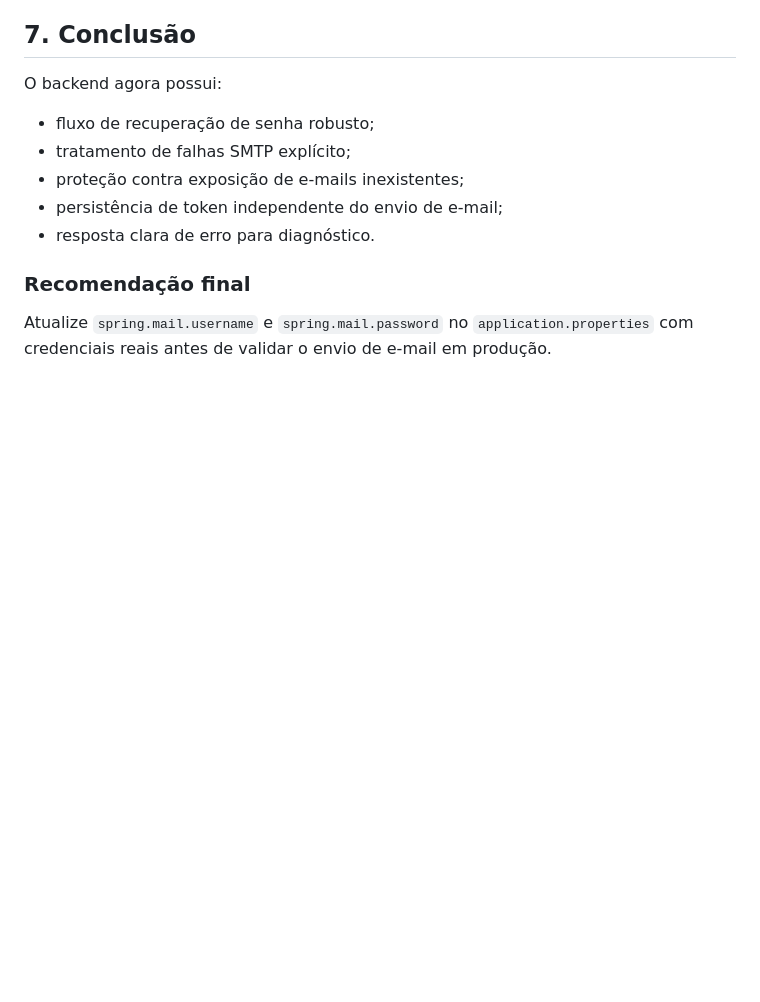
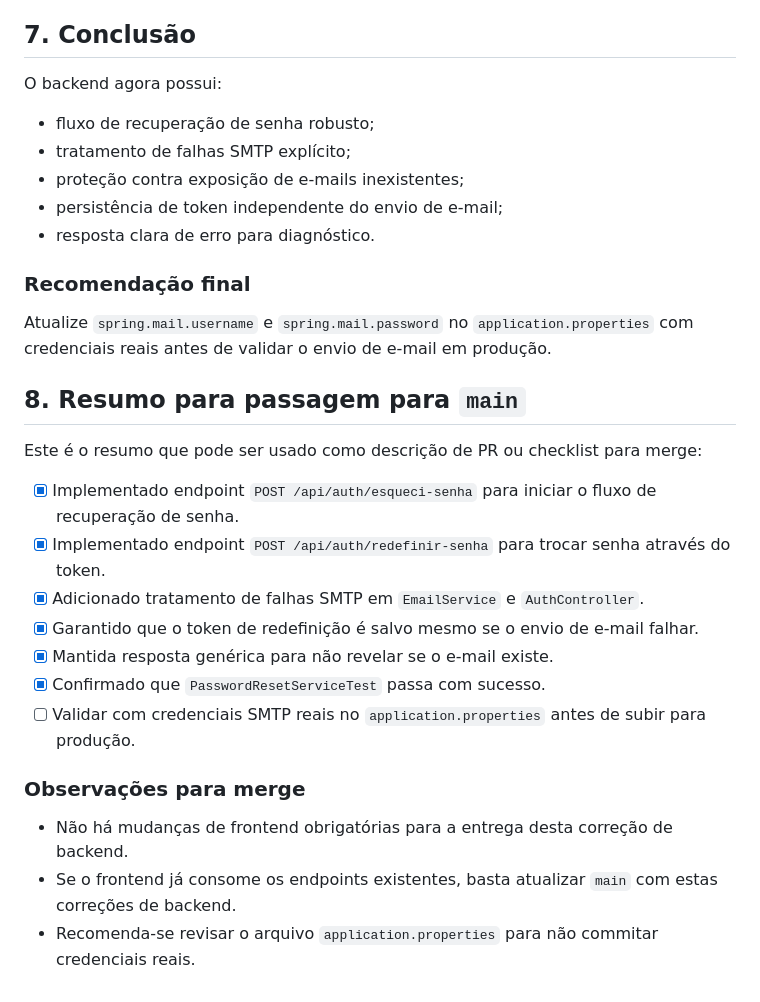
Before and after one commit to Mateus-denv/CAMPUSHOP, a Markdown page: RELATORIO_ESQUECI_SENHA.md, the part around the change. Rendered like a GitHub page; blank space fills up the shorter version.

```diff
--- a/RELATORIO_ESQUECI_SENHA.md
+++ b/RELATORIO_ESQUECI_SENHA.md
@@ -106,3 +106,19 @@ O backend agora possui:
 
 ### Recomendação final
 Atualize `spring.mail.username` e `spring.mail.password` no `application.properties` com credenciais reais antes de validar o envio de e-mail em produção.
+
+## 8. Resumo para passagem para `main`
+Este é o resumo que pode ser usado como descrição de PR ou checklist para merge:
+
+- [x] Implementado endpoint `POST /api/auth/esqueci-senha` para iniciar o fluxo de recuperação de senha.
+- [x] Implementado endpoint `POST /api/auth/redefinir-senha` para trocar senha através do token.
+- [x] Adicionado tratamento de falhas SMTP em `EmailService` e `AuthController`.
+- [x] Garantido que o token de redefinição é salvo mesmo se o envio de e-mail falhar.
+- [x] Mantida resposta genérica para não revelar se o e-mail existe.
+- [x] Confirmado que `PasswordResetServiceTest` passa com sucesso.
+- [ ] Validar com credenciais SMTP reais no `application.properties` antes de subir para produção.
+
+### Observações para merge
+- Não há mudanças de frontend obrigatórias para a entrega desta correção de backend.
+- Se o frontend já consome os endpoints existentes, basta atualizar `main` com estas correções de backend.
+- Recomenda-se revisar o arquivo `application.properties` para não commitar credenciais reais.
```
